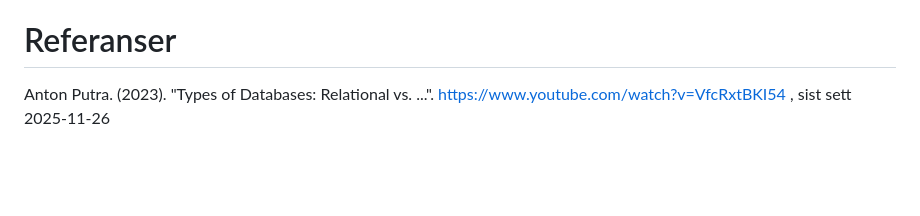
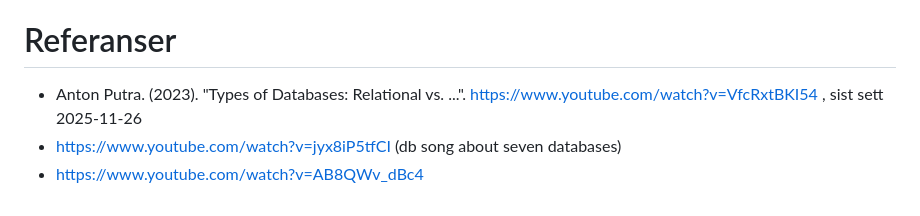
Before and after one commit to digitnow/data1500, a Markdown page: lectures/01/lec01.md, the part around the change. Rendered like a GitHub page; blank space fills up the shorter version.

Commit message:
Update lec01.md
refer

```diff
--- a/lectures/01/lec01.md
+++ b/lectures/01/lec01.md
@@ -96,4 +96,6 @@ entity A "being related" to an entity B in combination with one of the B's attri
 B is called identifying or owner entity type.
 
 # Referanser
-Anton Putra. (2023). "Types of Databases: Relational vs. ...". https://www.youtube.com/watch?v=VfcRxtBKI54 , sist sett 2025-11-26
+- Anton Putra. (2023). "Types of Databases: Relational vs. ...". https://www.youtube.com/watch?v=VfcRxtBKI54 , sist sett 2025-11-26
+- https://www.youtube.com/watch?v=jyx8iP5tfCI (db song about seven databases)
+- https://www.youtube.com/watch?v=AB8QWv_dBc4
```
